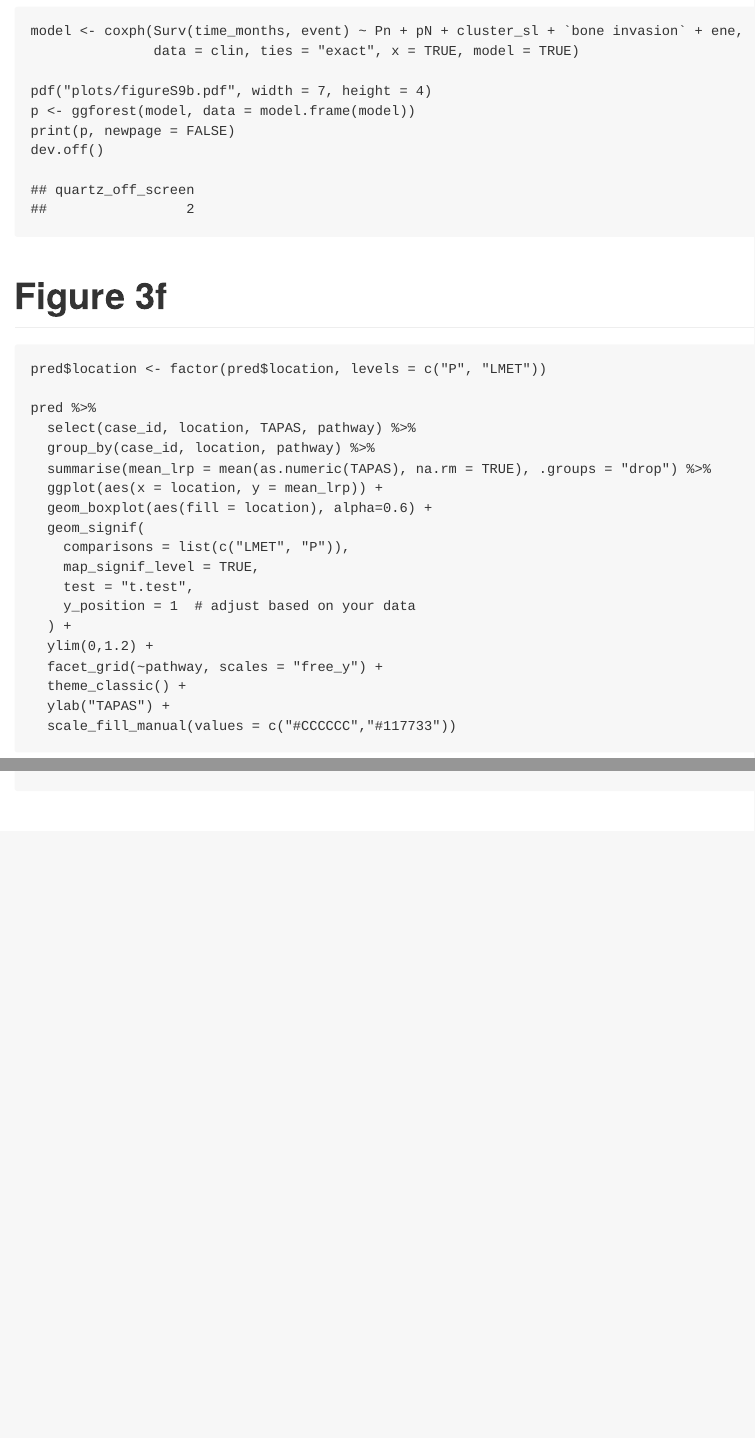
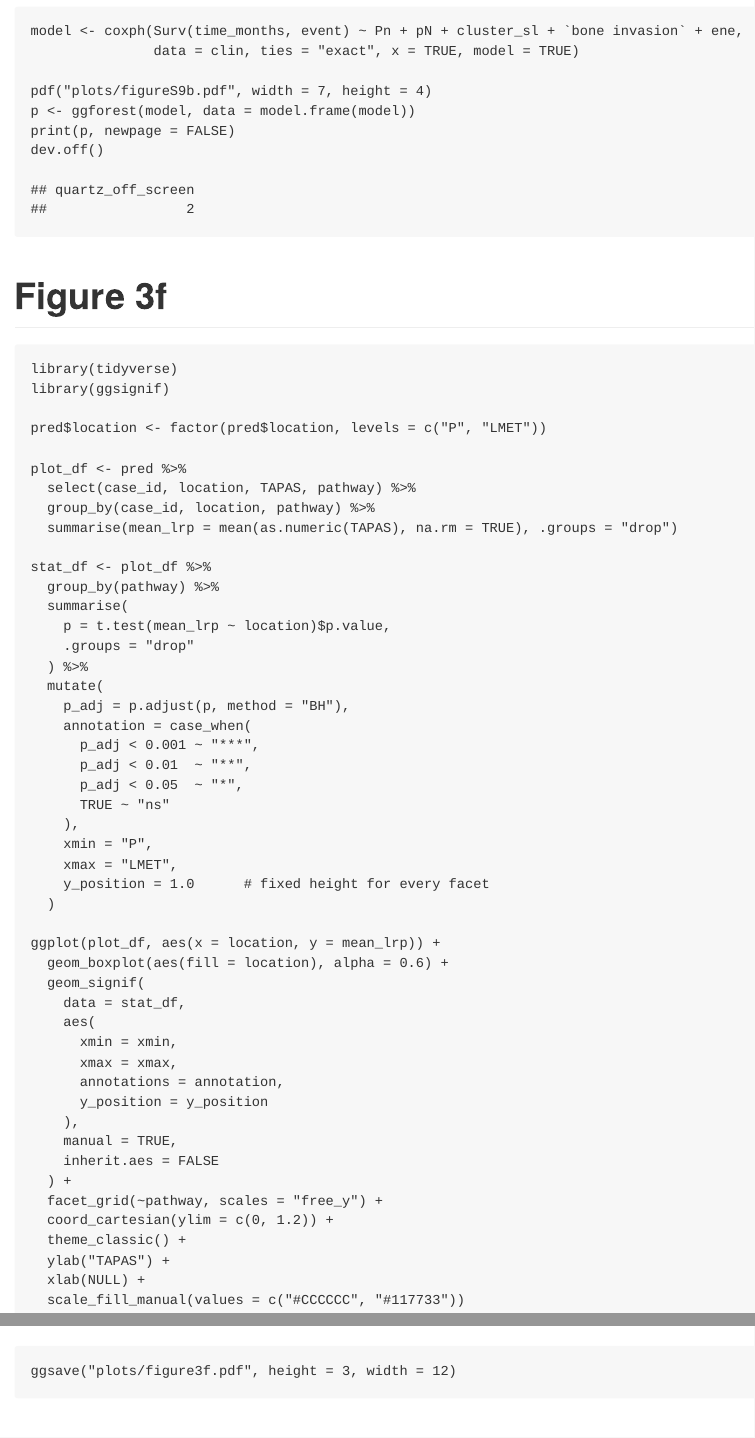
Before and after one commit to bifold-pathomics/xMIL-Pathways, an R Markdown document (patient_stratification/lmu_patient_stratification.Rmd): the page in a window 1100 px wide, from 12940 px down, and a second part further down, joined at a grey line. The pictures show the output file patient_stratification/lmu_patient_stratification.md that the author committed with the source, drawn offline in the style of GitHub.

Commit message:
Add FDR-correction for figure 3f

````diff
--- a/patient_stratification/lmu_patient_stratification.Rmd
+++ b/patient_stratification/lmu_patient_stratification.Rmd
@@ -524,25 +524,55 @@ dev.off()
 # Figure 3f
 
 ```{r}
+library(tidyverse)
+library(ggsignif)
+
 pred$location <- factor(pred$location, levels = c("P", "LMET"))
 
-pred %>%
+plot_df <- pred %>%
   select(case_id, location, TAPAS, pathway) %>%
   group_by(case_id, location, pathway) %>%
-  summarise(mean_lrp = mean(as.numeric(TAPAS), na.rm = TRUE), .groups = "drop") %>%
-  ggplot(aes(x = location, y = mean_lrp)) +
-  geom_boxplot(aes(fill = location), alpha=0.6) +
+  summarise(mean_lrp = mean(as.numeric(TAPAS), na.rm = TRUE), .groups = "drop")
+
+stat_df <- plot_df %>%
+  group_by(pathway) %>%
+  summarise(
+    p = t.test(mean_lrp ~ location)$p.value,
+    .groups = "drop"
+  ) %>%
+  mutate(
+    p_adj = p.adjust(p, method = "BH"),
+    annotation = case_when(
+      p_adj < 0.001 ~ "***",
+      p_adj < 0.01  ~ "**",
+      p_adj < 0.05  ~ "*",
+      TRUE ~ "ns"
+    ),
+    xmin = "P",
+    xmax = "LMET",
+    y_position = 1.0      # fixed height for every facet
+  )
+
+ggplot(plot_df, aes(x = location, y = mean_lrp)) +
+  geom_boxplot(aes(fill = location), alpha = 0.6) +
   geom_signif(
-    comparisons = list(c("LMET", "P")),
-    map_signif_level = TRUE,
-    test = "t.test",
-    y_position = 1  # adjust based on your data
+    data = stat_df,
+    aes(
+      xmin = xmin,
+      xmax = xmax,
+      annotations = annotation,
+      y_position = y_position
+    ),
+    manual = TRUE,
+    inherit.aes = FALSE
   ) +
-  ylim(0,1.2) +
   facet_grid(~pathway, scales = "free_y") +
+  coord_cartesian(ylim = c(0, 1.2)) +
   theme_classic() +
   ylab("TAPAS") +
-  scale_fill_manual(values = c("#CCCCCC","#117733"))
+  xlab(NULL) +
+  scale_fill_manual(values = c("#CCCCCC", "#117733"))
+
 ggsave("plots/figure3f.pdf", height = 3, width = 12)
 ```
 
````
Also changed, not shown: patient_stratification/data/lmu_tapas_with_group_label.tsv, patient_stratification/lmu_patient_stratification.md, patient_stratification/plots/figure3a.pdf, patient_stratification/plots/figure3b.pdf, patient_stratification/plots/figure3c.pdf, patient_stratification/plots/figure3d.pdf, patient_stratification/plots/figure3e.pdf, patient_stratification/plots/figure3f.pdf, patient_stratification/plots/figureS9a.pdf, patient_stratification/plots/figureS9b.pdf, 3 other files.
